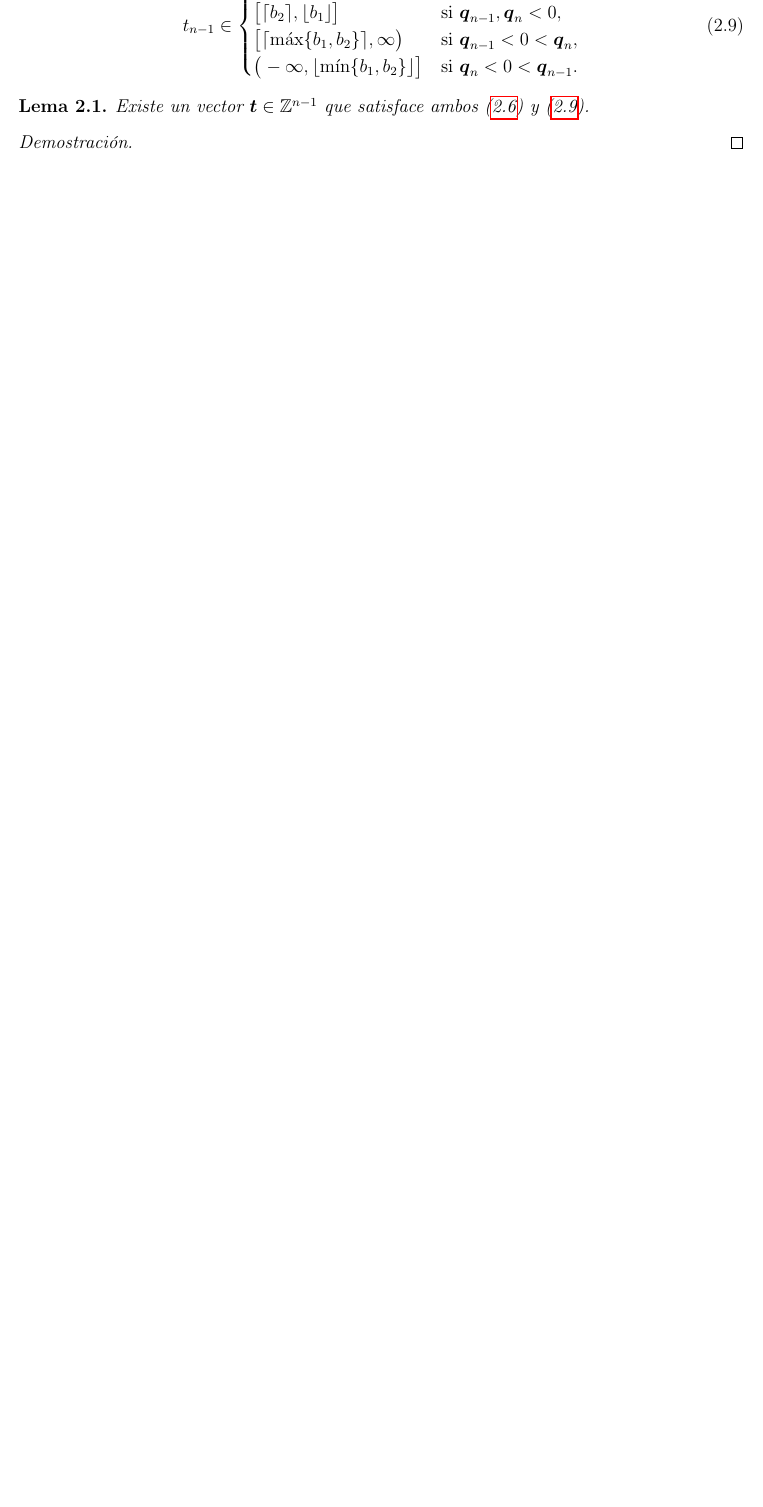
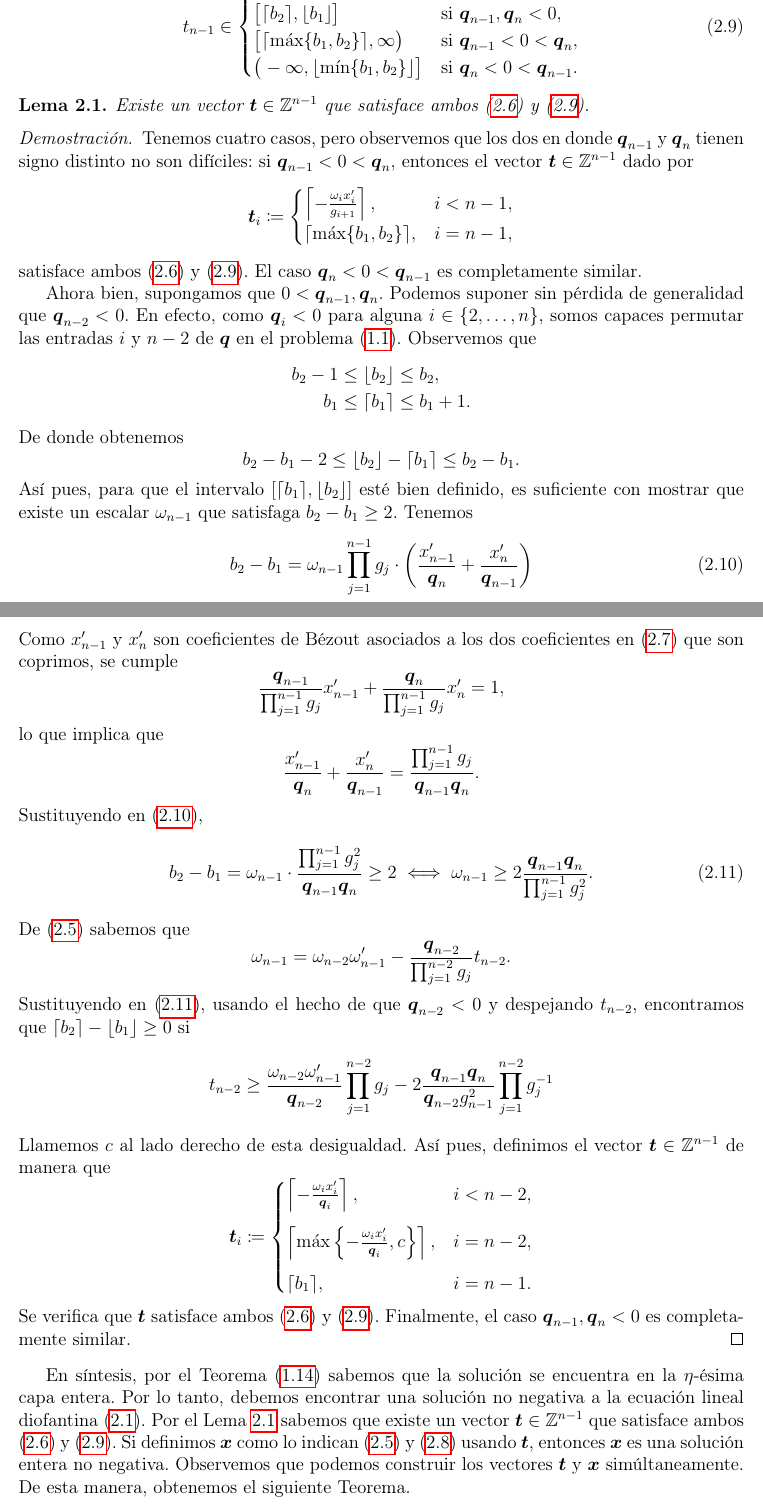
Before and after one commit to tempdata73/thesis, a LaTeX thesis (thesis/main.tex, which reads thesis/chapters/infinite.tex): part of page 13 of 19 before the commit and two parts of pages 13 and 14 of 21 after it, the two joined at a grey line, cut so that both start at the same text, the shorter picture padded with empty space. Compiled offline with pdfLaTeX.

Commit message:
corollary proof

```diff
--- a/thesis/chapters/infinite.tex
+++ b/thesis/chapters/infinite.tex
@@ -149,11 +149,93 @@ Entonces se verifica que
 \end{equation}
 
 \begin{lemma}
+	\label{lemma:t-existence}
 	Existe un vector $\vec{t} \in \Z^{n-1}$ que satisface ambos (\ref{eq:param-lb}) y
 	(\ref{eq:feasible-param}).
 \end{lemma}
 \begin{proof}
+	Tenemos cuatro casos, pero observemos que los dos en donde $\vec{q}_{n - 1}$ y $\vec{q}_n$
+	tienen signo distinto no son difíciles: si $\vec{q}_{n - 1} <0 < \vec{q}_n$, entonces el vector
+	$\vec{t} \in \Z^{n-1}$ dado por
+	\begin{equation*}
+		\vec{t}_i \coloneq \begin{cases}
+			\left\lceil -\frac{\omega_i x_i'}{g_{i + 1}} \right\rceil, & i < n - 1, \\
+			\lceil \max\lbrace b_1, b_2 \rbrace \rceil, & i = n - 1,
+		\end{cases}
+	\end{equation*}
+	satisface ambos (\ref{eq:param-lb}) y (\ref{eq:feasible-param}). El caso $\vec{q}_n < 0 <
+	\vec{q}_{n - 1}$ es completamente similar.
+
+	Ahora bien, supongamos que $0 < \vec{q}_{n - 1}, \vec{q}_n$. Podemos suponer sin pérdida de
+	generalidad que $\vec{q}_{n - 2} < 0$. En efecto, como $\vec{q}_i < 0$ para alguna $i \in
+	\lbrace 2, \ldots, n \rbrace$, somos capaces permutar las entradas $i$ y $n - 2$ de $\vec{q}$ en
+	el problema (\ref{theory:formulation}). Observemos que
+	\begin{align*}
+		b_2 - 1 &\leq \lfloor b_2 \rfloor \leq b_2, \\
+		b_1 &\leq \lceil b_1 \rceil \leq b_1 + 1.
+	\end{align*}
+	De donde obtenemos
+	\begin{equation*}
+		b_2 - b_1 - 2 \leq \lfloor b_2 \rfloor - \lceil b_1 \rceil \leq b_2 - b_1.
+	\end{equation*}
+	Así pues, para que el intervalo $[\lceil b_1 \rceil, \lfloor b_2 \rfloor]$ esté bien definido,
+	es suficiente con mostrar que existe un escalar $\omega_{n - 1}$ que satisfaga $b_2 - b_1 \geq
+	2$. Tenemos
+	\begin{equation}
+		\label{proof:b-sub}
+		b_2 - b_1 = \omega_{n - 1}\prod_{j = 1}^{n-1}g_j \cdot
+			\left(\frac{x_{n-1}'}{\vec{q}_n} + \frac{x_n'}{\vec{q}_{n - 1}}\right)
+	\end{equation}
+	Como $x_{n - 1}'$ y $x_n'$ son coeficientes de Bézout asociados a los dos coeficientes en
+	(\ref{eq:last-equation}) que son coprimos, se cumple
+	\begin{equation*}
+		\frac{\vec{q}_{n - 1}}{\prod_{j = 1}^{n-1}g_j}x_{n-1}' +
+		\frac{\vec{q}_{n}}{\prod_{j = 1}^{n-1}g_j}x_{n}' = 1,
+	\end{equation*}
+	lo que implica que
+	\begin{equation*}
+		\frac{x_{n-1}'}{\vec{q}_n} + \frac{x_n'}{\vec{q}_{n - 1}} = \frac{\prod_{j =
+		1}^{n-1}g_j}{\vec{q}_{n-1}\vec{q}_n}.
+	\end{equation*}
+	Sustituyendo en (\ref{proof:b-sub}),
+	\begin{equation}
+		\label{proof:omega-sub}
+		b_2 - b_1 = \omega_{n-1}\cdot \frac{\prod_{j=1}^{n-1}g_j^2}{\vec{q}_{n-1}\vec{q}_n} \geq 2
+		\iff \omega_{n-1} \geq 2\frac{\vec{q}_{n-1}\vec{q}_n}{\prod_{j=1}^{n-1}g_j^2}.
+	\end{equation}
+	De (\ref{eq:recurrence}) sabemos que
+	\begin{equation*}
+		\omega_{n-1} = \omega_{n-2}\omega_{n-1}' -
+		\frac{\vec{q}_{n-2}}{\prod_{j=1}^{n-2}g_j}t_{n-2}.
+	\end{equation*}
+	Sustituyendo en (\ref{proof:omega-sub}), usando el hecho de que $\vec{q}_{n-2} < 0$ y despejando
+	$t_{n-2}$, encontramos que $\lceil b_2 \rceil - \lfloor b_1 \rfloor \geq 0$ si
+	\begin{equation*}
+		t_{n-2} \geq \frac{\omega_{n-2}\omega_{n-1}'}{\vec{q}_{n-2}}\prod_{j=1}^{n-2}g_j
+		- 2\frac{\vec{q}_{n-1}\vec{q}_n}{\vec{q}_{n-2}g_{n-1}^2}
+		\prod_{j=1}^{n-2}g_j^{-1}
+	\end{equation*}
+	Llamemos $c$ al lado derecho de esta desigualdad. Así pues, definimos el vector
+	$\vec{t} \in \Z^{n-1}$ de manera que
+	\begin{equation*}
+		\vec{t}_i \coloneq \begin{cases}
+			\left\lceil -\frac{\omega_i x_i'}{\vec{q}_i} \right\rceil, & i < n - 2, \\[1em]
+			\left\lceil \max\left\lbrace -\frac{\omega_ix_i'}{\vec{q}_i}, c \right\rbrace
+			\right\rceil, & i = n -2, \\[0.8em]
+			\lceil b_1 \rceil, & i = n - 1.
+		\end{cases}
+	\end{equation*}
+	Se verifica que $\vec{t}$ satisface ambos (\ref{eq:param-lb}) y (\ref{eq:feasible-param}).
+	Finalmente, el caso $\vec{q}_{n-1}, \vec{q}_n < 0$ es completamente similar.
 \end{proof}
+
+En síntesis, por el Teorema (\ref{theory:th:feasibility}) sabemos que la solución se encuentra en
+la $\eta$-ésima capa entera. Por lo tanto, debemos encontrar una solución no negativa a la ecuación
+lineal diofantina (\ref{eq:dioph}). Por el Lema \ref{lemma:t-existence} sabemos que existe un vector
+$\vec{t} \in \Z^{n-1}$ que satisface ambos (\ref{eq:param-lb}) y (\ref{eq:feasible-param}). Si
+definimos $\vec{x}$ como lo indican (\ref{eq:recurrence}) y (\ref{eq:last-solution}) usando
+$\vec{t}$, entonces $\vec{x}$ es una solución entera no negativa. Observemos que podemos construir
+los vectores $\vec{t}$ y $\vec{x}$ simúltaneamente. De esta manera, obtenemos el siguiente Teorema.
 
 \begin{theorem}
 	El problema (\ref{theory:formulation}) se puede resolver a través de encontrar la solución de
```
Also changed, not shown: thesis/main.pdf, thesis/chapters/infinite.tex (2 more changed lines).
